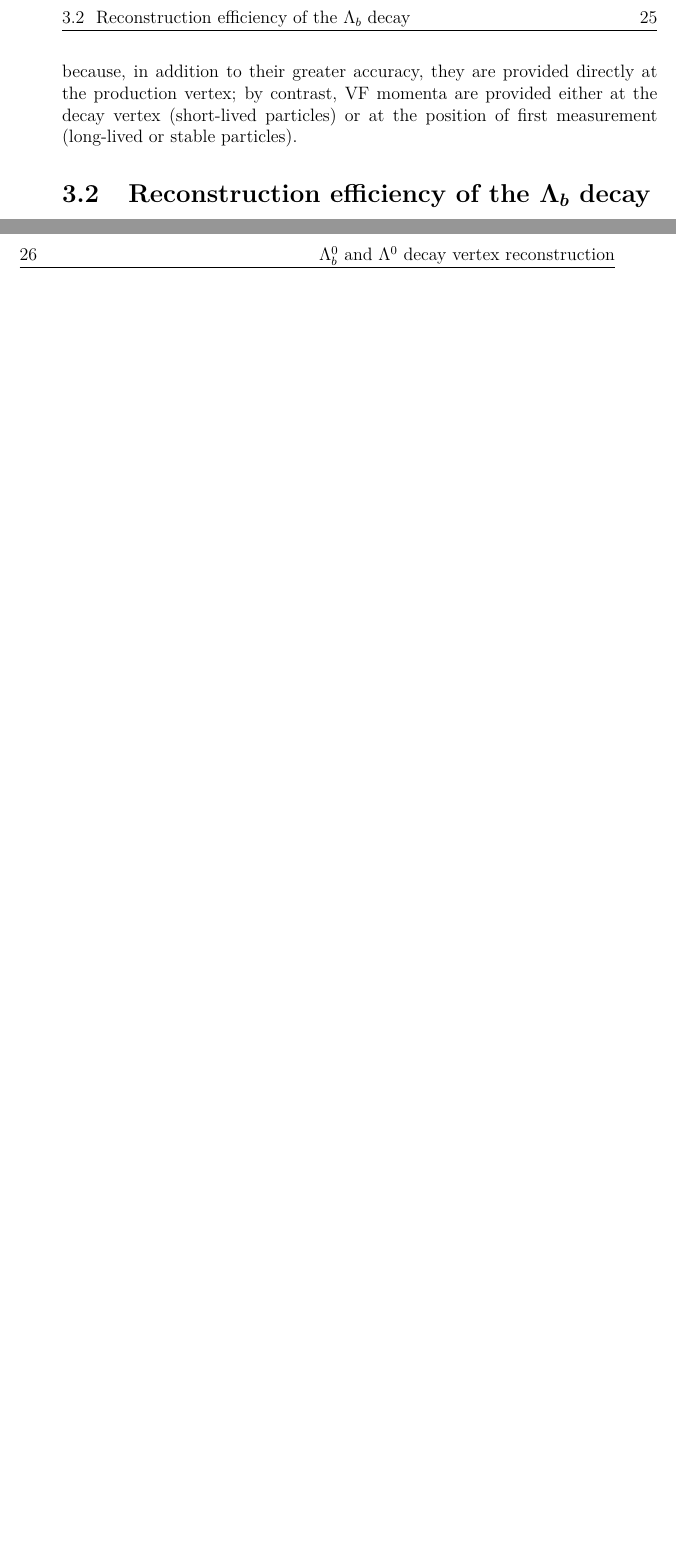
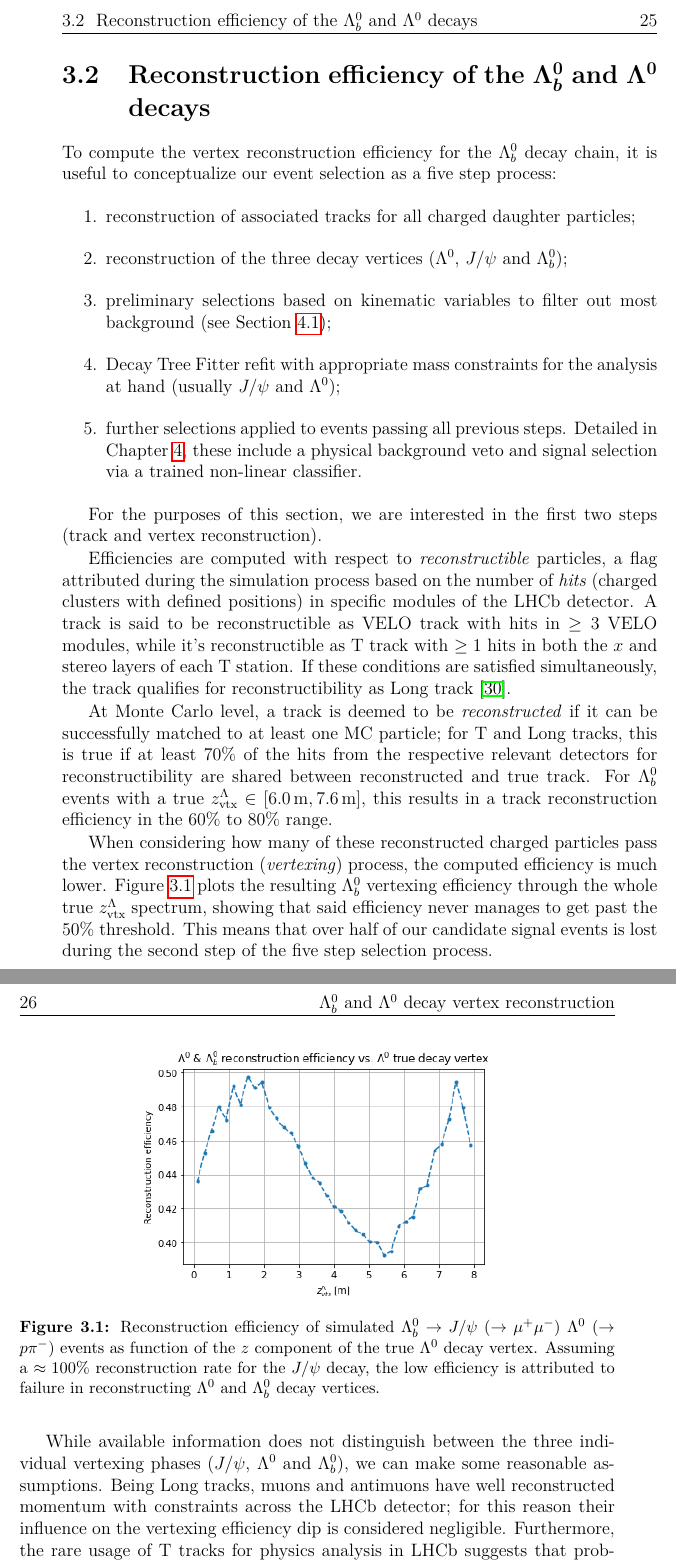
Before and after one commit to alatios/lambda-baryon_thesis, a LaTeX thesis (main.tex, which reads tex_files/03-vertex_reconstruction.tex): two parts of pages 35 and 36 of 43, joined at a grey line, cut at the place of the change, the shorter picture padded with empty space. Compiled offline with pdfLaTeX.

Commit message:
Add section on vertexing efficiency

```diff
--- a/tex_files/03-vertex_reconstruction.tex
+++ b/tex_files/03-vertex_reconstruction.tex
@@ -247,13 +247,50 @@ Here $1$ and $2$ refer to the two daughter particles in the decay (e.g. proton a
 \subsection{Decay Tree Fitter algorithm}
 [[@todo: Qui io darei una descrizione generale + FixJPsi + Lambda + reference, non serve per la discussione. Però ci starebbe un bel test in cui confronti la distribuzione dei vertici VF e DTF per mostrare che sono uguali (lo sono, vero??). Devi estrarli via Kinematic, immagino, perché nel rootfile non ci sono.]]
 
-For the purposes of the helicity angle analysis outlined in Section \ref{sec:lambda}, particle momenta computed with the DTF algorithm are particularly valuable because, in addition to their greater accuracy, they are provided directly at the production vertex;
-by contrast, VF momenta are provided either at the decay vertex (short-lived particles) or at the position of first measurement (long-lived or stable particles).
+%% Con KineAtVtx non è più vero.
+%For the purposes of the helicity angle analysis outlined in Section \ref{sec:lambda}, particle momenta computed with the DTF algorithm are particularly valuable because, in addition to their greater accuracy, they are provided directly at the production vertex;
+%by contrast, VF momenta are provided either at the decay vertex (short-lived particles) or at the position of first measurement (long-lived or stable particles).
 
-\section{Reconstruction efficiency of the \texorpdfstring{$\Lambda_b$}{Lambdab} decay}
+\section{Reconstruction efficiency of the \texorpdfstring{$\Lambda^0_b$}{Lambdab} and \texorpdfstring{$\Lambda^0$}{Lambda} decays}
 
-%% Sezione a parte?
-\subsection{Characterization of non-converged events}
+To compute the vertex reconstruction efficiency for the $\Lambda_b^0$ decay chain, it is useful to conceptualize our event selection as a five step process:
+\begin{enumerate}
+	\item reconstruction of associated tracks for all charged daughter particles;
+	\item reconstruction of the three decay vertices ($\Lambda^0$, $J/\psi$ and $\Lambda_b^0$);
+	\item preliminary selections based on kinematic variables to filter out most background (see Section \ref{sec:prefilter});
+	\item Decay Tree Fitter refit with appropriate mass constraints for the analysis at hand (usually $J/\psi$ and $\Lambda^0$);
+	\item further selections applied to events passing all previous steps. Detailed in Chapter \ref{cap:event_selection}, these include a physical background veto and signal selection via a trained non-linear classifier.
+\end{enumerate}
+
+For the purposes of this section, we are interested in the first two steps (track and vertex reconstruction).
+
+Efficiencies are computed with respect to \textit{reconstructible} particles, a flag attributed during the simulation process based on the number of \textit{hits} (charged clusters with defined positions) in specific modules of the LHCb detector.
+A track is said to be reconstructible as VELO track with hits in $\geq 3$ VELO modules, while it's reconstructible as T track with $\geq 1$ hits in both the $x$ and stereo layers of each T station.
+If these conditions are satisfied simultaneously, the track qualifies for reconstructibility as Long track \cite{Li:2752971}.
+
+At Monte Carlo level, a track is deemed to be \textit{reconstructed} if it can be successfully matched to at least one MC particle;
+for T and Long tracks, this is true if at least $70\%$ of the hits from the respective relevant detectors for reconstructibility are shared between reconstructed and true track. For $\Lambda^0_b$ events with a true $z_\text{vtx}^\Lambda \in [\SI{6.0}{\meter}, \SI{7.6}{\meter}]$, this results in a track reconstruction efficiency in the 60\% to 80\% range.
+
+\begin{figure}[t!]
+	\centering
+	\includegraphics[width=.6\textwidth]{graphics/03-vertex_reconstruction/lambda_lambdab_reco_efficiency.png}
+	\caption[A]{Reconstruction efficiency of simulated $\Lambda^0_b \rightarrow J/\psi~(\rightarrow \mu^+\mu^-)~\Lambda^0~(\rightarrow p\pi^-)$ events as function of the $z$ component of the true $\Lambda^0$ decay vertex. Assuming a $\approx 100\%$ reconstruction rate for the $J/\psi$ decay, the low efficiency is attributed to failure in reconstructing $\Lambda^0$ and $\Lambda^0_b$ decay vertices.}
+	\label{fig:lambda_lambdab_reco_efficiency}
+\end{figure}
+
+When considering how many of these reconstructed charged particles pass the vertex reconstruction (\textit{vertexing}) process, the computed efficiency is much lower.
+Figure \ref{fig:lambda_lambdab_reco_efficiency} plots the resulting $\Lambda_b^0$ vertexing efficiency through the whole true $z_\text{vtx}^\Lambda$ spectrum, showing that said efficiency never manages to get past the 50\% threshold.
+This means that over half of our candidate signal events is lost during the second step of the five step selection process.
+
+While available information does not distinguish between the three individual vertexing phases ($J/\psi$, $\Lambda^0$ and $\Lambda_b^0$), we can make some reasonable assumptions.
+Being Long tracks, muons and antimuons have well reconstructed momentum with constraints across the LHCb detector;
+for this reason their influence on the vertexing efficiency dip is considered negligible.
+Furthermore, the rare usage of T tracks for physics analysis in LHCb suggests that problems are likelier to arise in the $\Lambda^0 \rightarrow p\pi^-$ vertexing and then cascade into the $\Lambda_b^0 \rightarrow J/\psi~\Lambda^0$ reconstruction.
+
+For the above reasons, in the following sections I'll focus on the $\Lambda^0$ decay to search for issues and solutions, with the goal of improving our signal statistic. %% O statistics?
+
+
+\section{Characterization of non-converged events}
 Qui devi dire: protone momento basso in z, interpolateOnlyLongTracks, ...
 
 \section{Uncertainty-based algorithms for the recovery of non-converged events}
```
Also changed, not shown: tex_files/04-event_selection.tex (+7 -0 lines), tex_files/0c-bibliography.bib (+33 -1 lines), graphics/03-vertex_reconstruction/lambda_lambdab_reco_efficiency.png (added), main.pdf, tex_files/03-vertex_reconstruction.tex (2 more changed lines).
